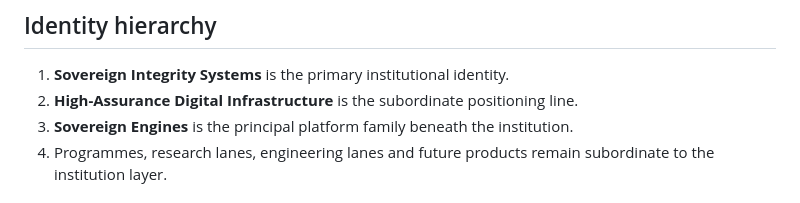
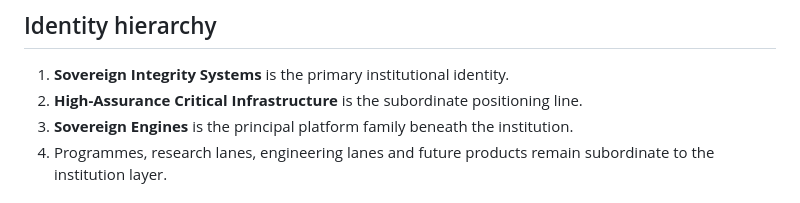
Before and after one commit to sovereignintegritysystems/Sovereign-Integrity-Systems, a Markdown page: docs/brand/INSTITUTIONAL_WEB_IDENTITY.md, the part around the change. GitHub-like rendering.

Commit message:
Adopt High-Assurance Critical Infrastructure tagline

```diff
--- a/docs/brand/INSTITUTIONAL_WEB_IDENTITY.md
+++ b/docs/brand/INSTITUTIONAL_WEB_IDENTITY.md
@@ -12,7 +12,7 @@ The SIS public website is an institutional front door and public profile, not a
 ## Identity hierarchy
 
 1. **Sovereign Integrity Systems** is the primary institutional identity.
-2. **High-Assurance Digital Infrastructure** is the subordinate positioning line.
+2. **High-Assurance Critical Infrastructure** is the subordinate positioning line.
 3. **Sovereign Engines** is the principal platform family beneath the institution.
 4. Programmes, research lanes, engineering lanes and future products remain subordinate to the institution layer.
 
```
